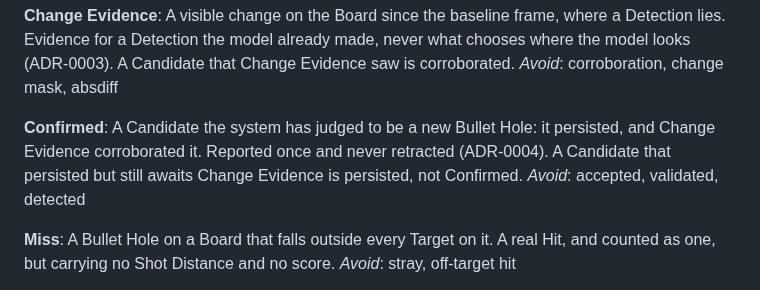
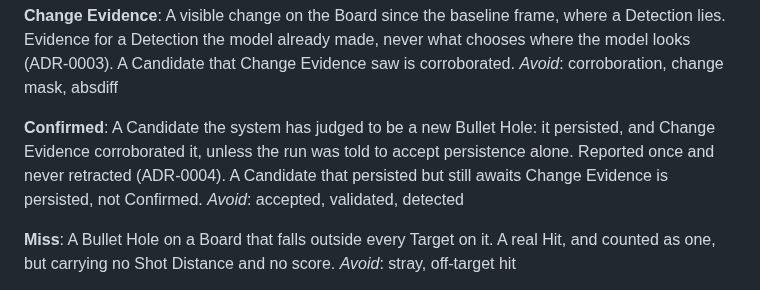
Before and after one commit to Asgard-Ltd-R-D/KanatBackend, a Markdown page: CONTEXT.md, the part around the change. Drawn GitHub-style.

Commit message:
docs: amend Confirmed for runs accepting persistence alone
A run with the change filter off confirms on persistence alone, so the
glossary's Confirmed now covers it and every Bullet Hole posted is Confirmed
by definition.

Refs #155

Co-Authored-By: Claude Opus 5.5 <noreply@anthropic.com>

```diff
--- a/CONTEXT.md
+++ b/CONTEXT.md
@@ -91,9 +91,9 @@ _Avoid_: corroboration, change mask, absdiff
 
 **Confirmed**:
 A Candidate the system has judged to be a new Bullet Hole: it persisted, and
-Change Evidence corroborated it. Reported once and never retracted (ADR-0004).
-A Candidate that persisted but still awaits Change Evidence is persisted, not
-Confirmed.
+Change Evidence corroborated it, unless the run was told to accept persistence
+alone. Reported once and never retracted (ADR-0004). A Candidate that persisted
+but still awaits Change Evidence is persisted, not Confirmed.
 _Avoid_: accepted, validated, detected
 
 **Miss**:
```
